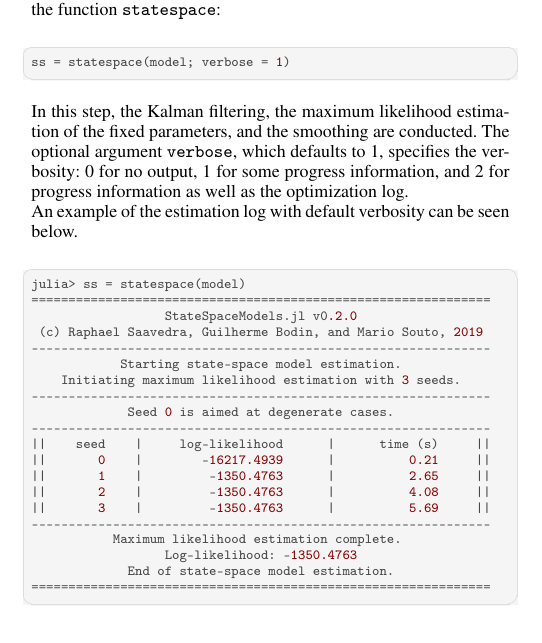
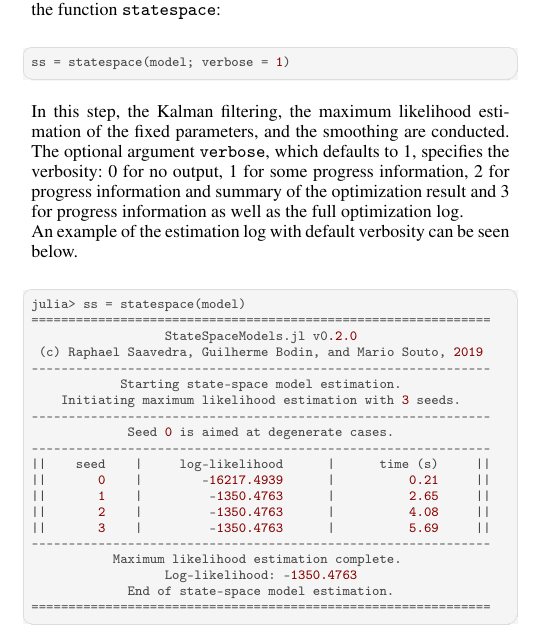
Before and after one commit to LAMPSPUC/StateSpaceModels.jl, a LaTeX document (paper/paper.tex): part of one column of page 3 of 7, cut so that both start at the same text. The pictures show the PDF file paper/paper.pdf that the author committed with the source.

Commit message:
update paper.pdf and paper.tex

```diff
--- a/paper/paper.tex
+++ b/paper/paper.tex
@@ -160,7 +160,7 @@ After specifying the model, the estimation step can be called with the function
 ss = statespace(model; verbose = 1)
 \end{lstlisting}
 
-In this step, the Kalman filtering, the maximum likelihood estimation of the fixed parameters, and the smoothing are conducted. The optional argument \texttt{verbose}, which defaults to 1, specifies the verbosity: 0 for no output, 1 for some progress information, and 2 for progress information as well as the optimization log.
+In this step, the Kalman filtering, the maximum likelihood estimation of the fixed parameters, and the smoothing are conducted. The optional argument \texttt{verbose}, which defaults to 1, specifies the verbosity: 0 for no output, 1 for some progress information, 2 for progress information and summary of the optimization result and 3 for progress information as well as the full optimization log.
 
 An example of the estimation log with default verbosity can be seen below.
 %
```
Also changed, not shown: paper/paper.pdf.
